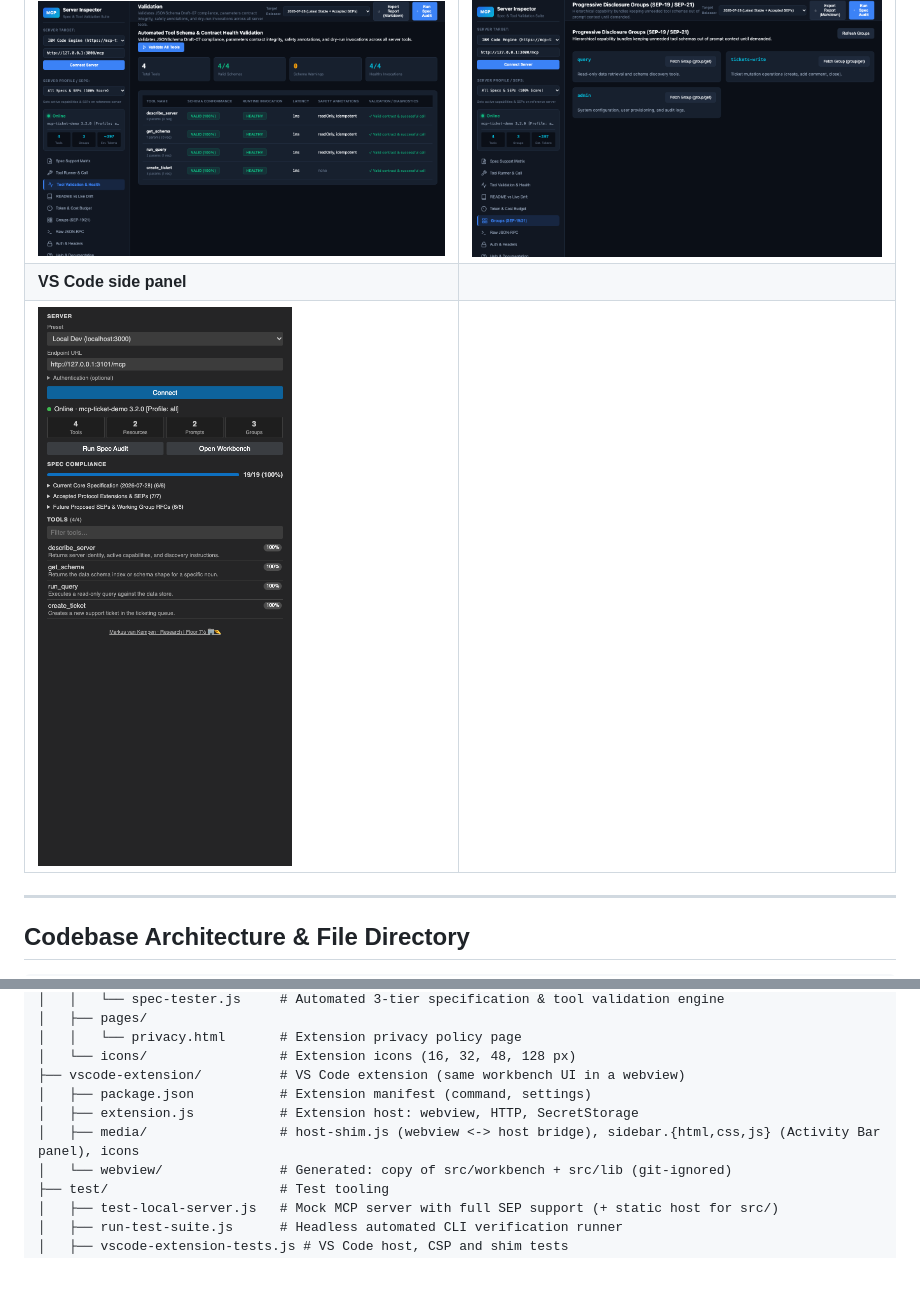
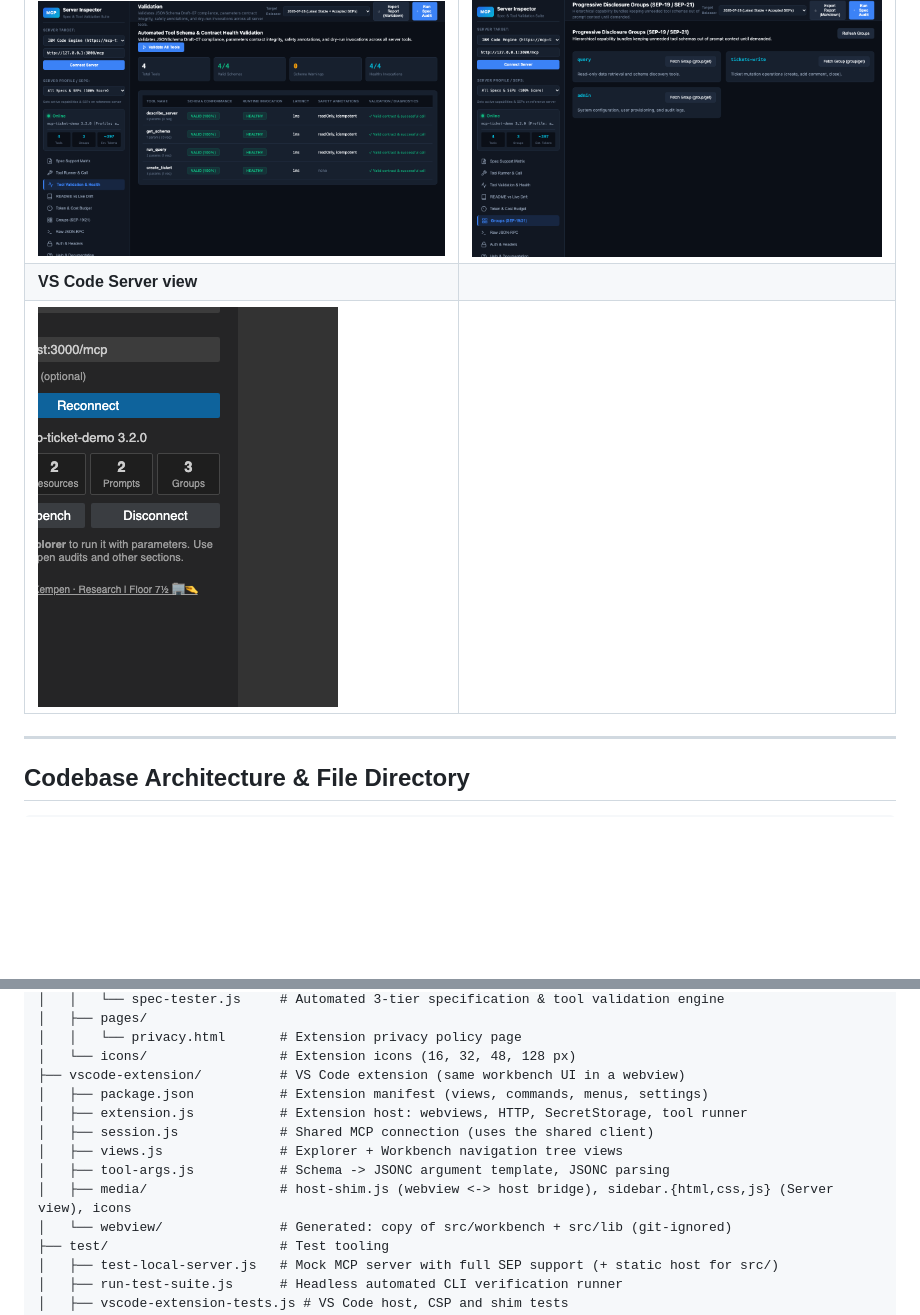
Before and after one commit to markusvankempen/mcp-server-inspector-chrome-extension, a Markdown page: README.md, 2 parts joined by grey strips. Rendered like a GitHub page; pictures changed too: store/screenshot-6-vscode-server-view.png (added), store/screenshot-6-vscode-sidebar.png (deleted); blank space fills up the shorter version.

Commit message:
Docs: VS Code IDE-native layout and tool runner

```diff
--- a/README.md
+++ b/README.md
@@ -75,8 +75,8 @@ The **MCP Server Inspector & Spec Auditor** is built for developers, AI engineer
 | ![Tools runner](store/screenshot-2-tools-runner.png) | ![Batch validation](store/screenshot-3-batch-validation.png) |
 | **README drift** | **Groups explorer** |
 | ![README drift](store/screenshot-4-readme-drift.png) | ![Groups explorer](store/screenshot-5-groups-explorer.png) |
-| **VS Code side panel** | |
-| ![VS Code side panel](store/screenshot-6-vscode-sidebar.png) | |
+| **VS Code Server view** | |
+| ![VS Code Server view](store/screenshot-6-vscode-server-view.png) | |
 
 ---
 
@@ -102,9 +102,12 @@ mcp-server-inspector-chrome-extention/
 │   │   └── privacy.html       # Extension privacy policy page
 │   └── icons/                 # Extension icons (16, 32, 48, 128 px)
 ├── vscode-extension/          # VS Code extension (same workbench UI in a webview)
-│   ├── package.json           # Extension manifest (command, settings)
-│   ├── extension.js           # Extension host: webview, HTTP, SecretStorage
-│   ├── media/                 # host-shim.js (webview <-> host bridge), sidebar.{html,css,js} (Activity Bar panel), icons
+│   ├── package.json           # Extension manifest (views, commands, menus, settings)
+│   ├── extension.js           # Extension host: webviews, HTTP, SecretStorage, tool runner
+│   ├── session.js             # Shared MCP connection (uses the shared client)
+│   ├── views.js               # Explorer + Workbench navigation tree views
+│   ├── tool-args.js           # Schema -> JSONC argument template, JSONC parsing
+│   ├── media/                 # host-shim.js (webview <-> host bridge), sidebar.{html,css,js} (Server view), icons
 │   └── webview/               # Generated: copy of src/workbench + src/lib (git-ignored)
 ├── test/                      # Test tooling
 │   ├── test-local-server.js   # Mock MCP server with full SEP support (+ static host for src/)
```
